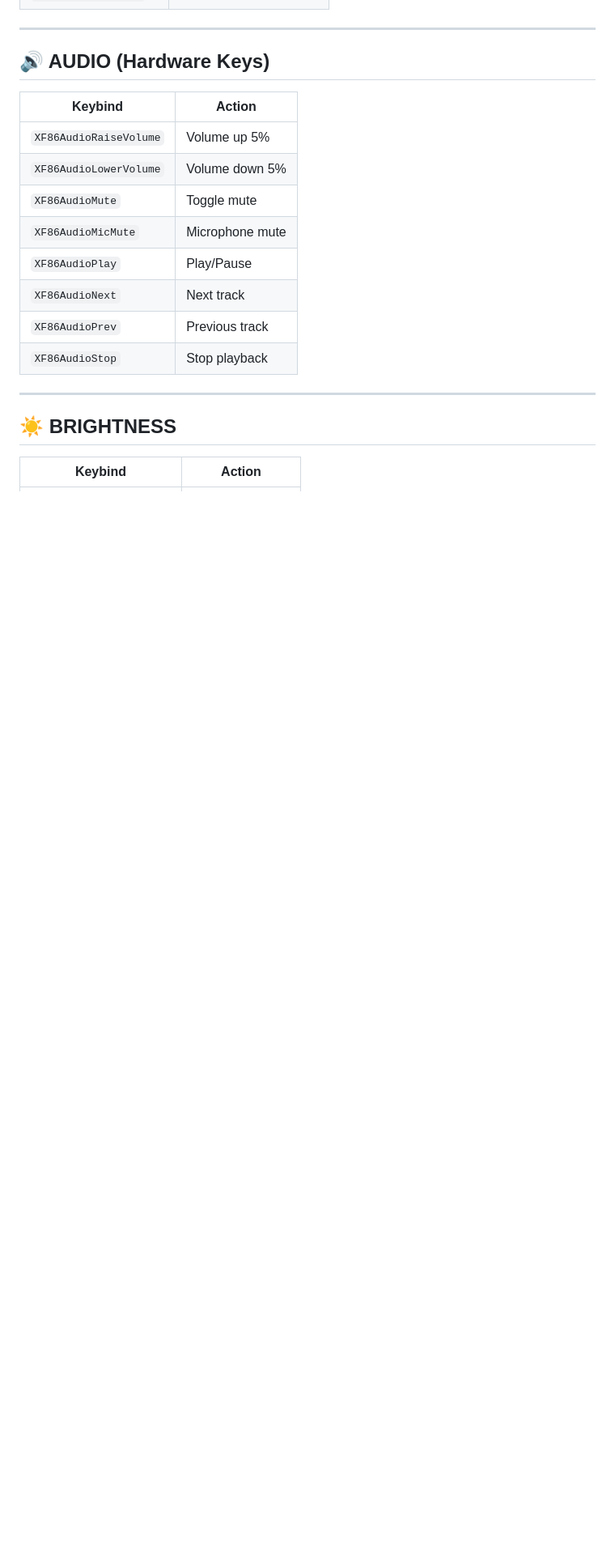
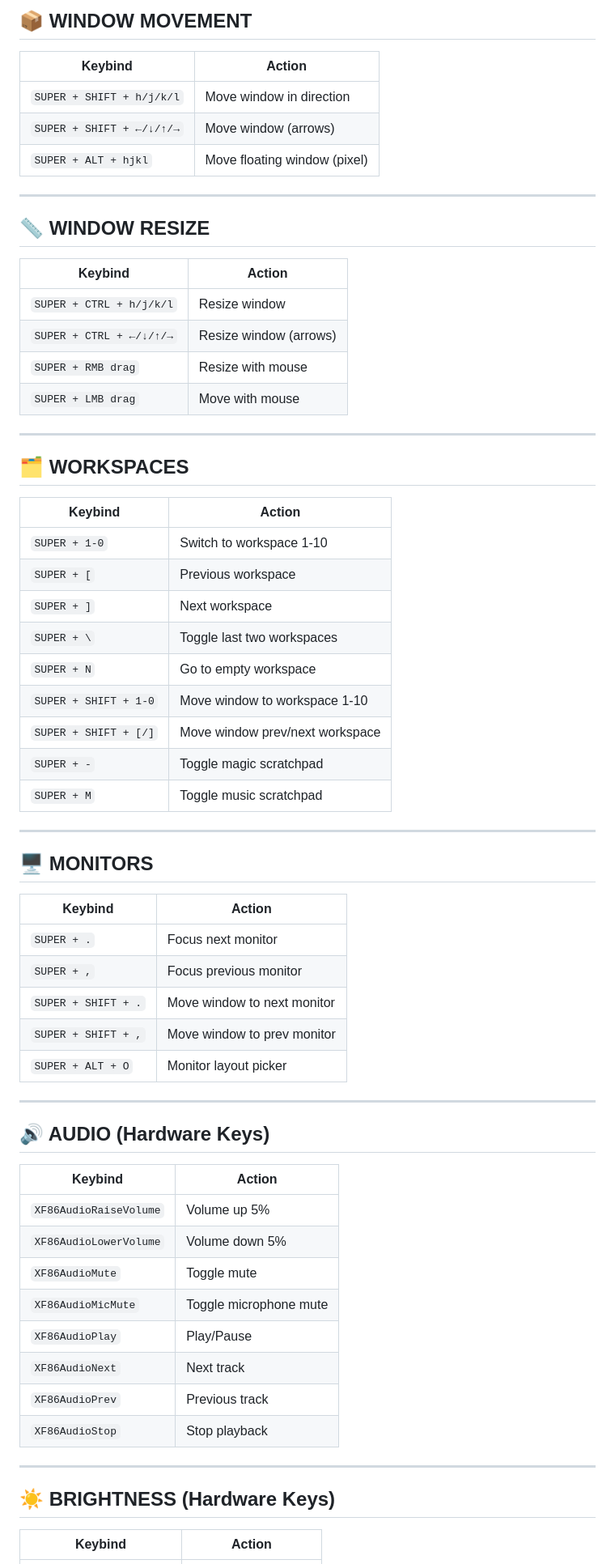
Before and after one commit to Ayesh2929/ASH-HYPRLAND, a Markdown page: docs/KEYBINDS.md, the part around one of its changes. Shown at 81% size. GitHub-like rendering; blank space fills up the shorter version.

```diff
--- a/docs/KEYBINDS.md
+++ b/docs/KEYBINDS.md
@@ -88,3 +120,49 @@
+## 📦 WINDOW MOVEMENT
+
+| Keybind | Action |
+|---------|--------|
+| `SUPER + SHIFT + h/j/k/l` | Move window in direction |
+| `SUPER + SHIFT + ←/↓/↑/→` | Move window (arrows) |
+| `SUPER + ALT + hjkl` | Move floating window (pixel) |
+
+---
+
+## 📏 WINDOW RESIZE
+
+| Keybind | Action |
+|---------|--------|
+| `SUPER + CTRL + h/j/k/l` | Resize window |
+| `SUPER + CTRL + ←/↓/↑/→` | Resize window (arrows) |
+| `SUPER + RMB drag` | Resize with mouse |
+| `SUPER + LMB drag` | Move with mouse |
+
+---
+
+## 🗂️ WORKSPACES
+
+| Keybind | Action |
+|---------|--------|
+| `SUPER + 1-0` | Switch to workspace 1-10 |
+| `SUPER + [` | Previous workspace |
+| `SUPER + ]` | Next workspace |
+| `SUPER + \` | Toggle last two workspaces |
+| `SUPER + N` | Go to empty workspace |
+| `SUPER + SHIFT + 1-0` | Move window to workspace 1-10 |
+| `SUPER + SHIFT + [/]` | Move window prev/next workspace |
+| `SUPER + -` | Toggle magic scratchpad |
+| `SUPER + M` | Toggle music scratchpad |
+
+---
+
+## 🖥️ MONITORS
+
+| Keybind | Action |
+|---------|--------|
+| `SUPER + .` | Focus next monitor |
+| `SUPER + ,` | Focus previous monitor |
+| `SUPER + SHIFT + .` | Move window to next monitor |
+| `SUPER + SHIFT + ,` | Move window to prev monitor |
+| `SUPER + ALT + O` | Monitor layout picker |
 
 ---
 
@@ -95,7 +173,7 @@
 | `XF86AudioRaiseVolume` | Volume up 5% |
 | `XF86AudioLowerVolume` | Volume down 5% |
 | `XF86AudioMute` | Toggle mute |
-| `XF86AudioMicMute` | Microphone mute |
+| `XF86AudioMicMute` | Toggle microphone mute |
 | `XF86AudioPlay` | Play/Pause |
 | `XF86AudioNext` | Next track |
 | `XF86AudioPrev` | Previous track |
@@ -103,7 +181,7 @@
 
 ---
 
-## ☀️ BRIGHTNESS
+## ☀️ BRIGHTNESS (Hardware Keys)
 
 | Keybind | Action |
 |---------|--------|
```
Also changed, not shown: other parts of docs/KEYBINDS.md (+91 -94 lines).
